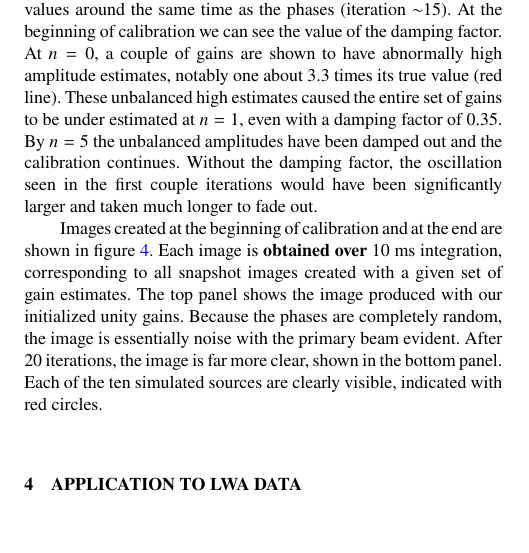
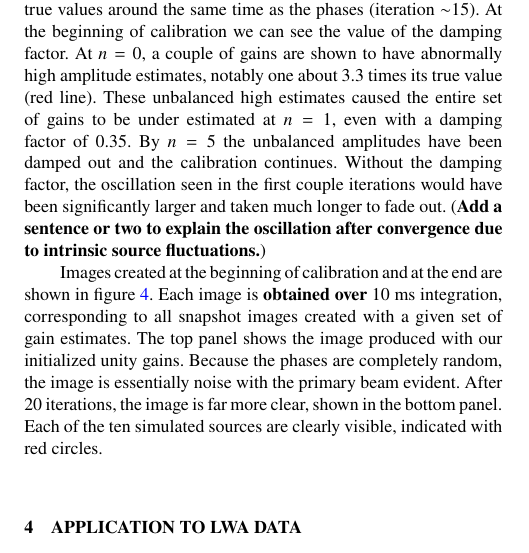
Before and after one commit to nithyanandan/EPIC_papers, a LaTeX paper (cal_demo/ms.tex): part of one column of page 4 of 8 before the commit and part of one column of page 4 of 9 after it, cut so that both start at the same text, the shorter picture padded with empty space. Compiled offline with pdfLaTeX; a LaTeX package or settings file that is missing is left out.

Commit message:
Add a comment in section 3

```diff
--- a/cal_demo/ms.tex
+++ b/cal_demo/ms.tex
@@ -226,7 +226,7 @@ The calibration loop continues by updating the gain estimates every \caliter~tim
 \end{center}
 \end{figure}
 
-The estimated gain amplitudes for the simulations are shown in figure~\ref{fig:sim_amp}. The quantity plotted is the magnitude of the estimated gains over the true gains, $\left|g^{(n)}_a/g^T_a\right|$, which places all antennas on the same scale. We can see the amplitudes converge toward their true values around the same time as the phases (iteration $\sim$15). At the beginning of calibration we can see the value of the damping factor. At $n=0$, a couple of gains are shown to have abnormally high amplitude estimates, notably one about 3.3 times its true value (red line). These unbalanced high estimates caused the entire set of gains to be under estimated at $n=1$, even with a damping factor of 0.35. By $n=5$ the unbalanced amplitudes have been damped out and the calibration continues. Without the damping factor, the oscillation seen in the first couple iterations would have been significantly larger and taken much longer to fade out.
+The estimated gain amplitudes for the simulations are shown in figure~\ref{fig:sim_amp}. The quantity plotted is the magnitude of the estimated gains over the true gains, $\left|g^{(n)}_a/g^T_a\right|$, which places all antennas on the same scale. We can see the amplitudes converge toward their true values around the same time as the phases (iteration $\sim$15). At the beginning of calibration we can see the value of the damping factor. At $n=0$, a couple of gains are shown to have abnormally high amplitude estimates, notably one about 3.3 times its true value (red line). These unbalanced high estimates caused the entire set of gains to be under estimated at $n=1$, even with a damping factor of 0.35. By $n=5$ the unbalanced amplitudes have been damped out and the calibration continues. Without the damping factor, the oscillation seen in the first couple iterations would have been significantly larger and taken much longer to fade out. ({\bf Add a sentence or two to explain the oscillation after convergence due to intrinsic source fluctuations.})
 
 \begin{figure}
 \begin{center}
```
Also changed, not shown: cal_demo/ms.pdf.
